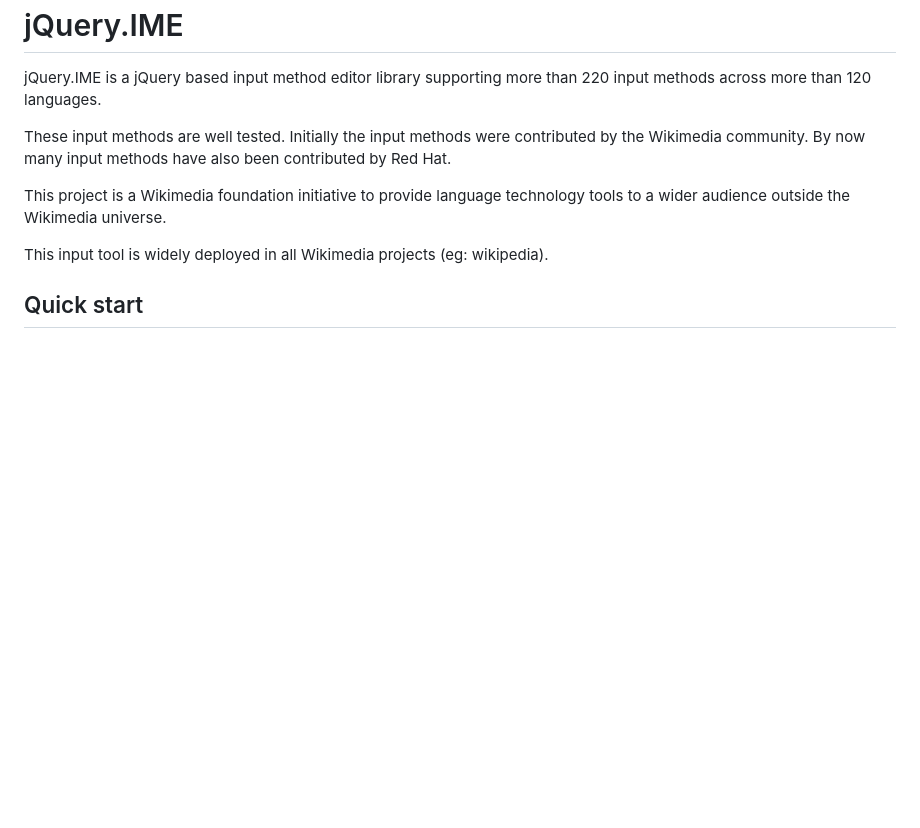
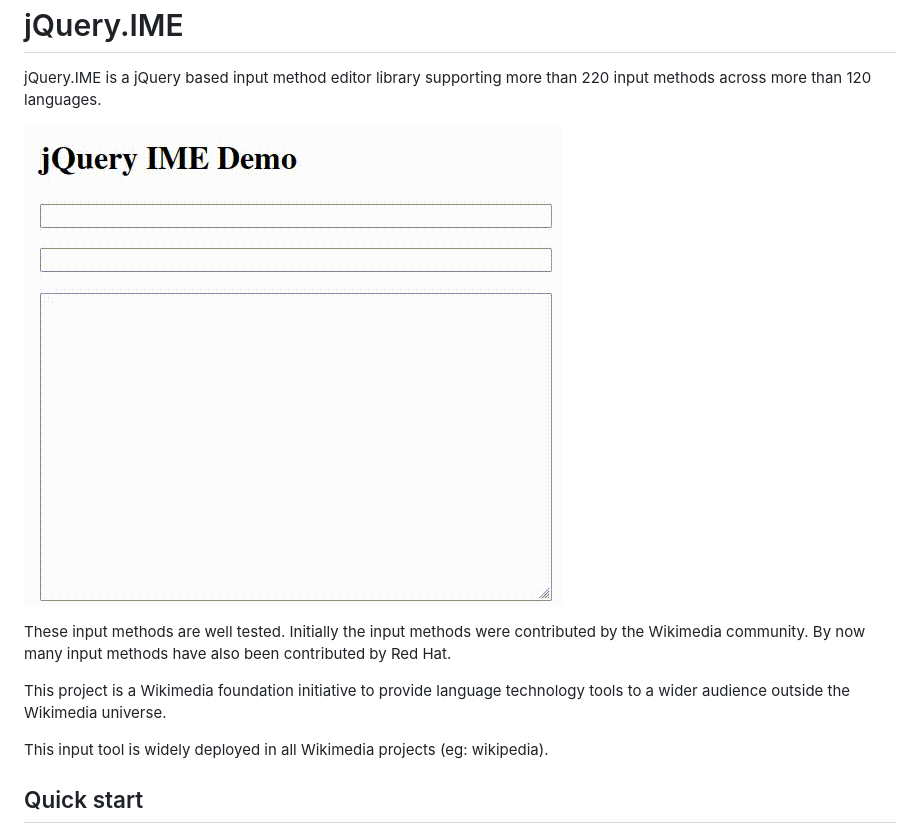
Before and after one commit to wikimedia/jquery.ime, a Markdown page: README.md, the part around the change. GitHub-like rendering; pictures changed too: examples/images/demo.gif (added); blank space fills up the shorter version.

Commit message:
Add a demo gif to the README.md

```diff
--- a/README.md
+++ b/README.md
@@ -3,6 +3,8 @@ jQuery.IME
 
 jQuery.IME is a jQuery based input method editor library supporting more than
 220 input methods across more than 120 languages.
+
+![jQuery.IME Demo](./examples/images/demo.gif)
 
 These input methods are well tested. Initially the input methods were
 contributed by the Wikimedia community. By now many input methods have also
```
